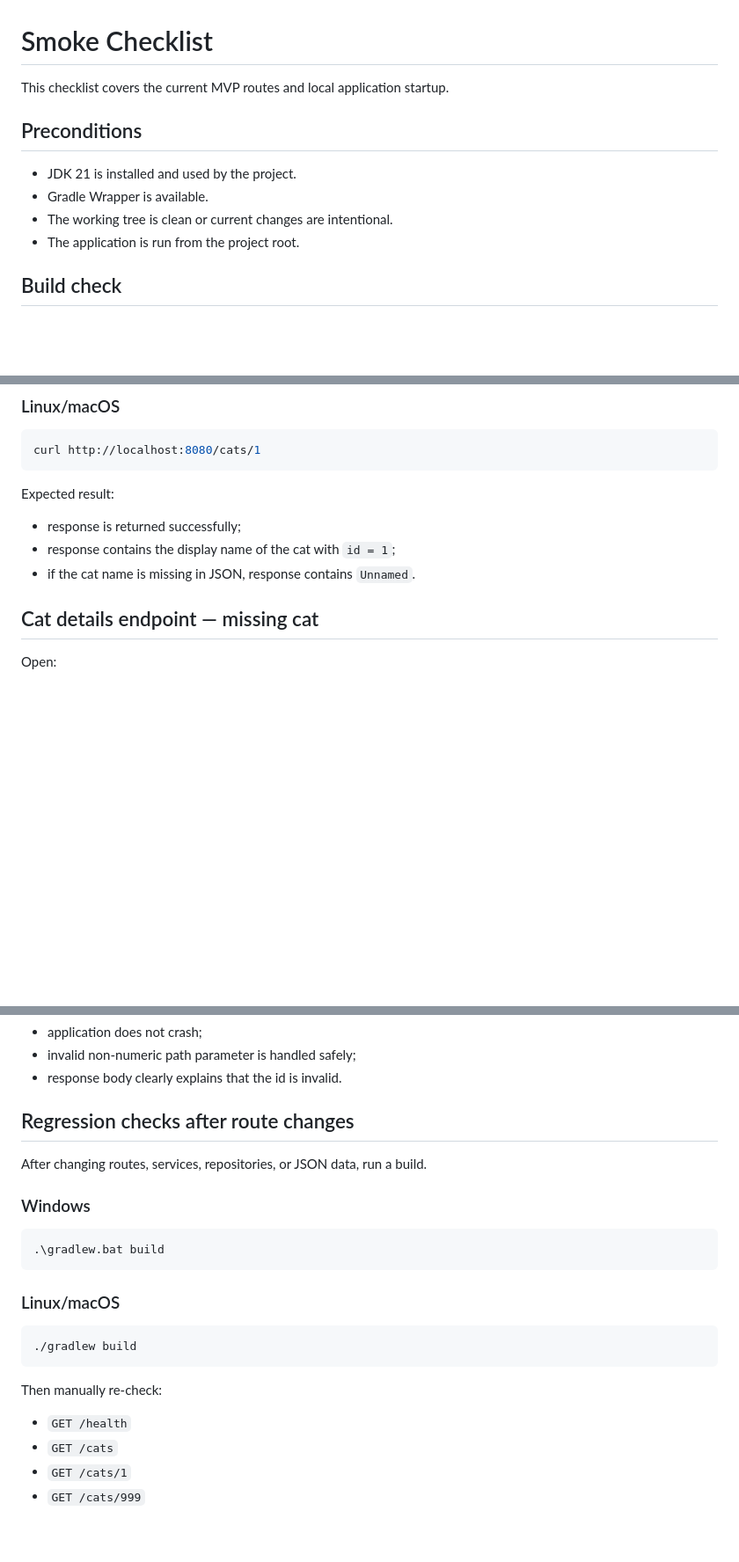
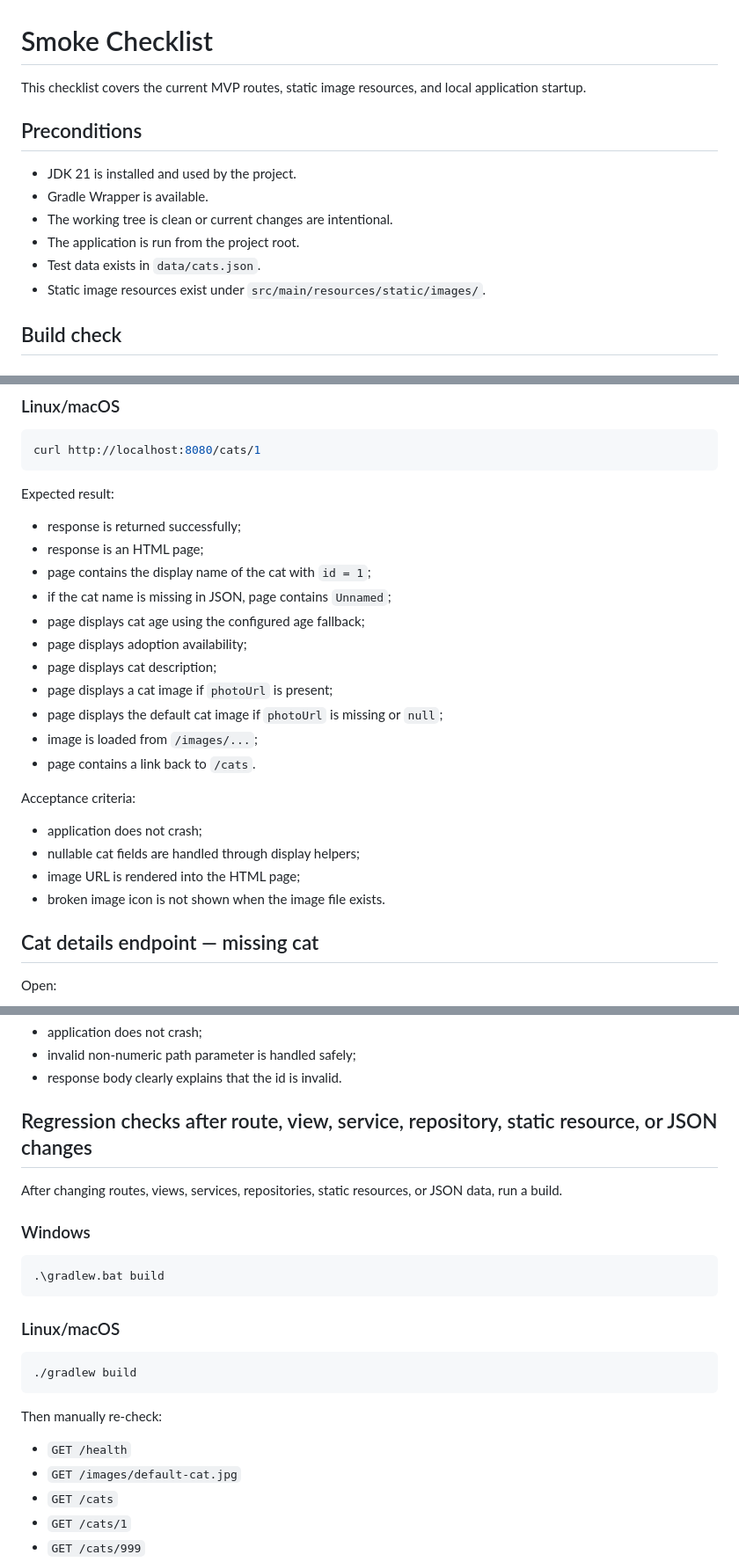
Before and after one commit to panipanda/shelter-volunteer, a Markdown page: docs/smoke-checklist.md, 3 parts joined by grey strips. Shown at 88% size. GitHub-like rendering; blank space fills up the shorter version.

```diff
--- a/docs/smoke-checklist.md
+++ b/docs/smoke-checklist.md
@@ -1,6 +1,6 @@
 # Smoke Checklist
 
-This checklist covers the current MVP routes and local application startup.
+This checklist covers the current MVP routes, static image resources, and local application startup.
 
 ## Preconditions
 
@@ -8,6 +8,8 @@ This checklist covers the current MVP routes and local application startup.
 - Gradle Wrapper is available.
 - The working tree is clean or current changes are intentional.
 - The application is run from the project root.
+- Test data exists in `data/cats.json`.
+- Static image resources exist under `src/main/resources/static/images/`.
 
 ## Build check
 
@@ -154,8 +200,23 @@ curl http://localhost:8080/cats/1
 Expected result:
 
 - response is returned successfully;
-- response contains the display name of the cat with `id = 1`;
-- if the cat name is missing in JSON, response contains `Unnamed`.
+- response is an HTML page;
+- page contains the display name of the cat with `id = 1`;
+- if the cat name is missing in JSON, page contains `Unnamed`;
+- page displays cat age using the configured age fallback;
+- page displays adoption availability;
+- page displays cat description;
+- page displays a cat image if `photoUrl` is present;
+- page displays the default cat image if `photoUrl` is missing or `null`;
+- image is loaded from `/images/...`;
+- page contains a link back to `/cats`.
+
+Acceptance criteria:
+
+- application does not crash;
+- nullable cat fields are handled through display helpers;
+- image URL is rendered into the HTML page;
+- broken image icon is not shown when the image file exists.
 
 ## Cat details endpoint — missing cat
 
@@ -224,9 +285,9 @@ Acceptance criteria:
 - invalid non-numeric path parameter is handled safely;
 - response body clearly explains that the id is invalid.
 
-## Regression checks after route changes
+## Regression checks after route, view, service, repository, static resource, or JSON changes
 
-After changing routes, services, repositories, or JSON data, run a build.
+After changing routes, views, services, repositories, static resources, or JSON data, run a build.
 
 ### Windows
 
@@ -243,6 +304,7 @@ After changing routes, services, repositories, or JSON data, run a build.
 Then manually re-check:
 
 - `GET /health`
+- `GET /images/default-cat.jpg`
 - `GET /cats`
 - `GET /cats/1`
 - `GET /cats/999`
```
Also changed, not shown: other parts of docs/smoke-checklist.md (+66 -9 lines).
